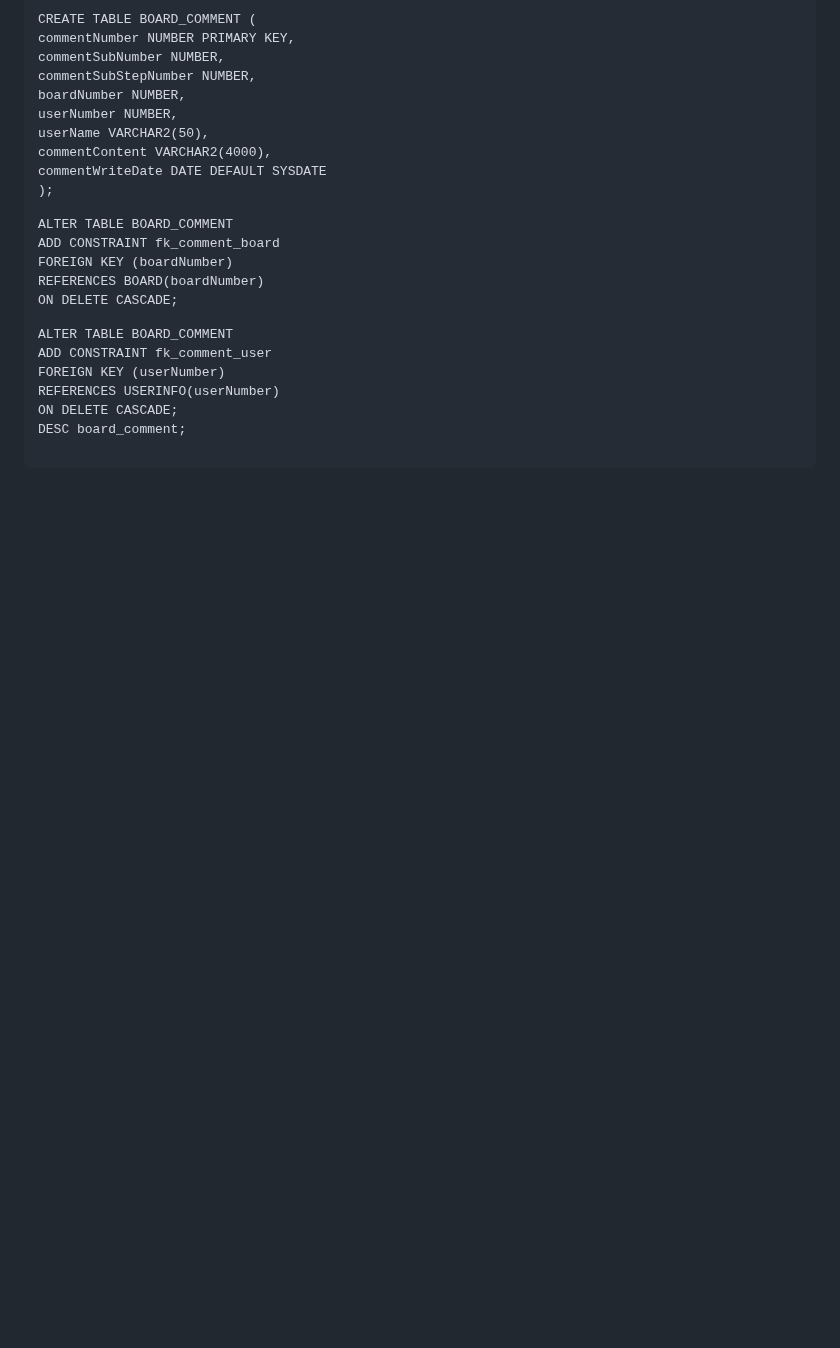
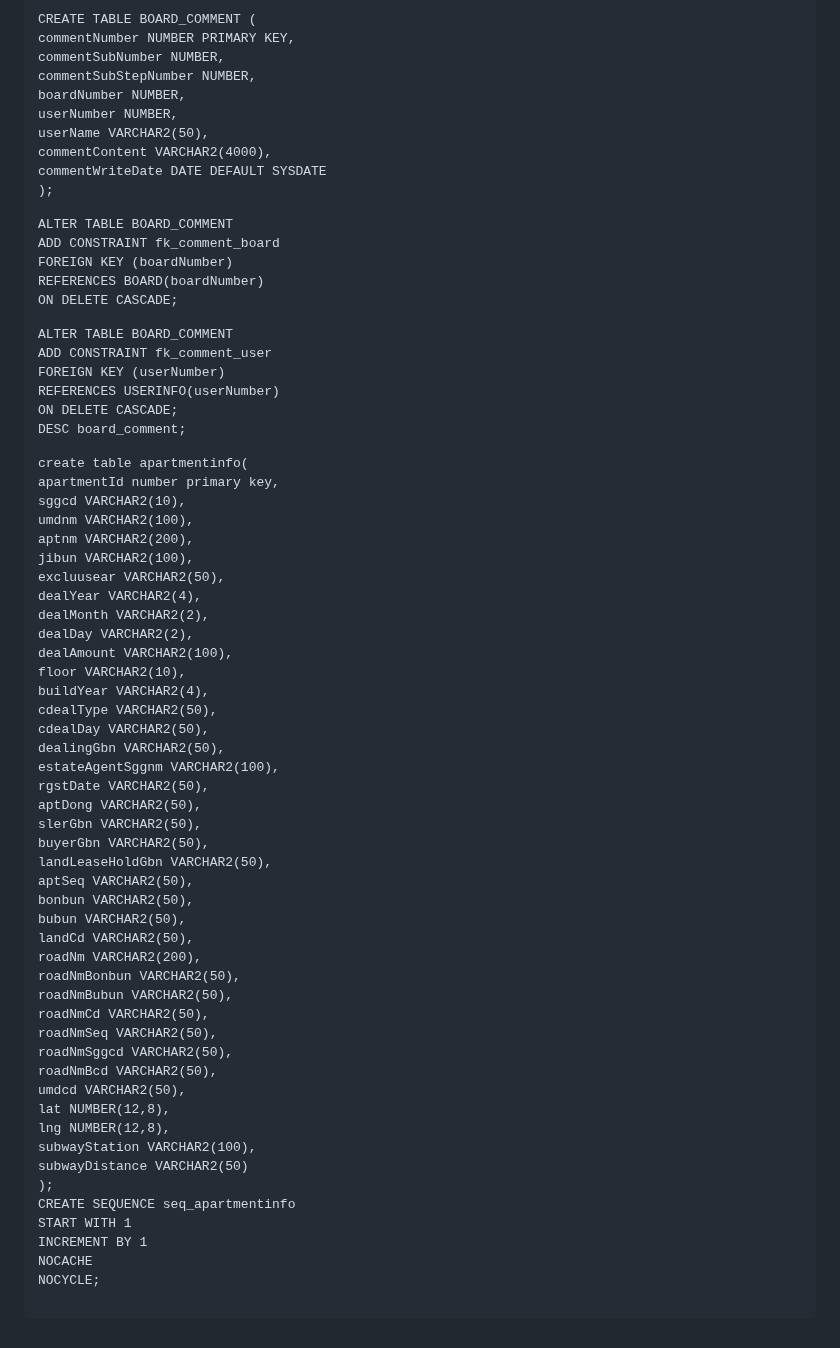
Before and after one commit to ZZongHyeon/Metro_House_Pjt, a Markdown page: README.md, the part around the change. Drawn GitHub-style; folded sections open; blank space fills up the shorter version.

```diff
--- a/README.md
+++ b/README.md
@@ -144,5 +144,52 @@ FOREIGN KEY (userNumber)
 REFERENCES USERINFO(userNumber)
 ON DELETE CASCADE;
 DESC board_comment;
+
+
+create table apartmentinfo(
+    apartmentId number primary key,
+    sggcd VARCHAR2(10),
+    umdnm VARCHAR2(100),
+    aptnm VARCHAR2(200),
+    jibun VARCHAR2(100),
+    excluusear VARCHAR2(50),
+    dealYear VARCHAR2(4),
+    dealMonth VARCHAR2(2),
+    dealDay VARCHAR2(2),
+    dealAmount VARCHAR2(100),
+    floor VARCHAR2(10),
+    buildYear VARCHAR2(4),
+    cdealType VARCHAR2(50),
+    cdealDay VARCHAR2(50),
+    dealingGbn VARCHAR2(50),
+    estateAgentSggnm VARCHAR2(100),
+    rgstDate VARCHAR2(50),
+    aptDong VARCHAR2(50),
+    slerGbn VARCHAR2(50),
+    buyerGbn VARCHAR2(50),
+    landLeaseHoldGbn VARCHAR2(50),
+    aptSeq VARCHAR2(50),
+    bonbun VARCHAR2(50),
+    bubun VARCHAR2(50),
+    landCd VARCHAR2(50),
+    roadNm VARCHAR2(200),
+    roadNmBonbun VARCHAR2(50),
+    roadNmBubun VARCHAR2(50),
+    roadNmCd VARCHAR2(50),
+    roadNmSeq VARCHAR2(50),
+    roadNmSggcd VARCHAR2(50),
+    roadNmBcd VARCHAR2(50),
+    umdcd VARCHAR2(50),
+    lat NUMBER(12,8),
+    lng NUMBER(12,8),
+    subwayStation VARCHAR2(100),
+    subwayDistance VARCHAR2(50)
+);
+CREATE SEQUENCE seq_apartmentinfo
+    START WITH 1
+    INCREMENT BY 1
+    NOCACHE
+    NOCYCLE;
+
   </code></pre>
 </details>
```
